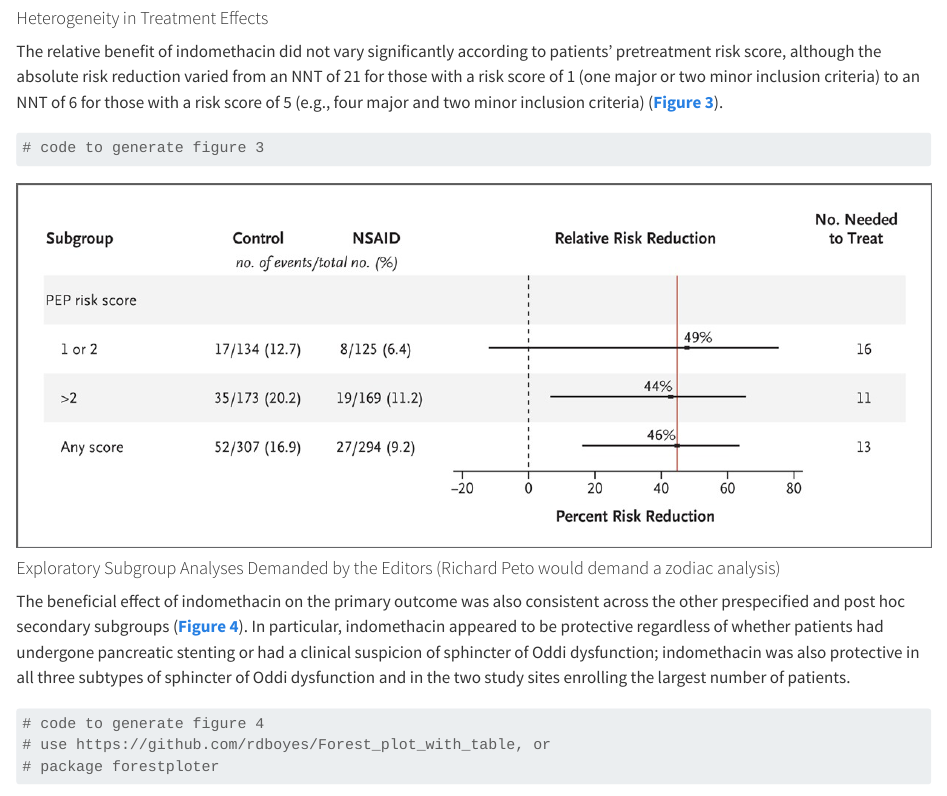
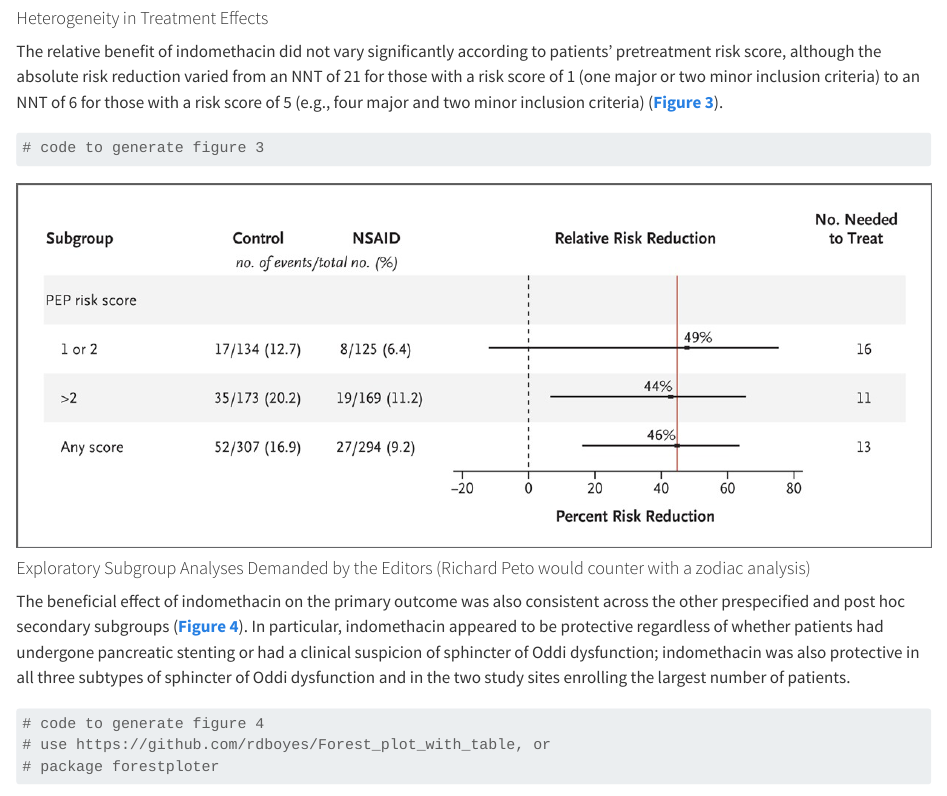
Before and after one commit to higgi13425/indo_rct, a Quarto document (indomethacin_rct.qmd): the page in a window 1100 px wide, from 6040 px down. Rendered offline with R 4.5, knitr and Pandoc in place of Quarto, with nearby package versions; some code elsewhere in the file could not run offline; long lines of code are wrapped.

Commit message:
peto comment added

```diff
--- a/indomethacin_rct.qmd
+++ b/indomethacin_rct.qmd
@@ -134,7 +134,7 @@ The relative benefit of indomethacin did not vary significantly according to pat
 
 #### ![](images/clipboard-2828008318.png)
 
-#### Exploratory Subgroup Analyses Demanded by the Editors (Richard Peto would demand a zodiac analysis)
+#### Exploratory Subgroup Analyses Demanded by the Editors  (Richard Peto would counter with a zodiac analysis)
 
 The beneficial effect of indomethacin on the primary outcome was also consistent across the other prespecified and post hoc secondary subgroups ([**Figure 4**](https://www.nejm.org/doi/full/10.1056/NEJMoa1111103# "View full size")). In particular, indomethacin appeared to be protective regardless of whether patients had undergone pancreatic stenting or had a clinical suspicion of sphincter of Oddi dysfunction; indomethacin was also protective in all three subtypes of sphincter of Oddi dysfunction and in the two study sites enrolling the largest number of patients.
 
```
